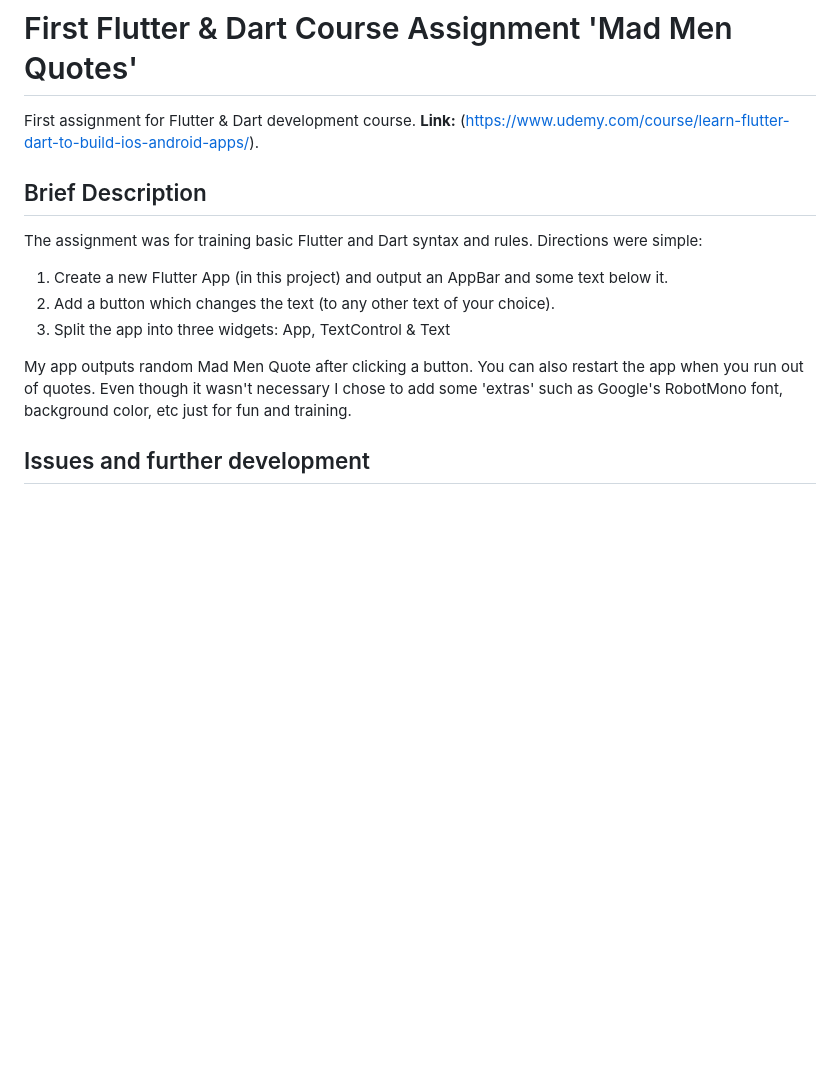
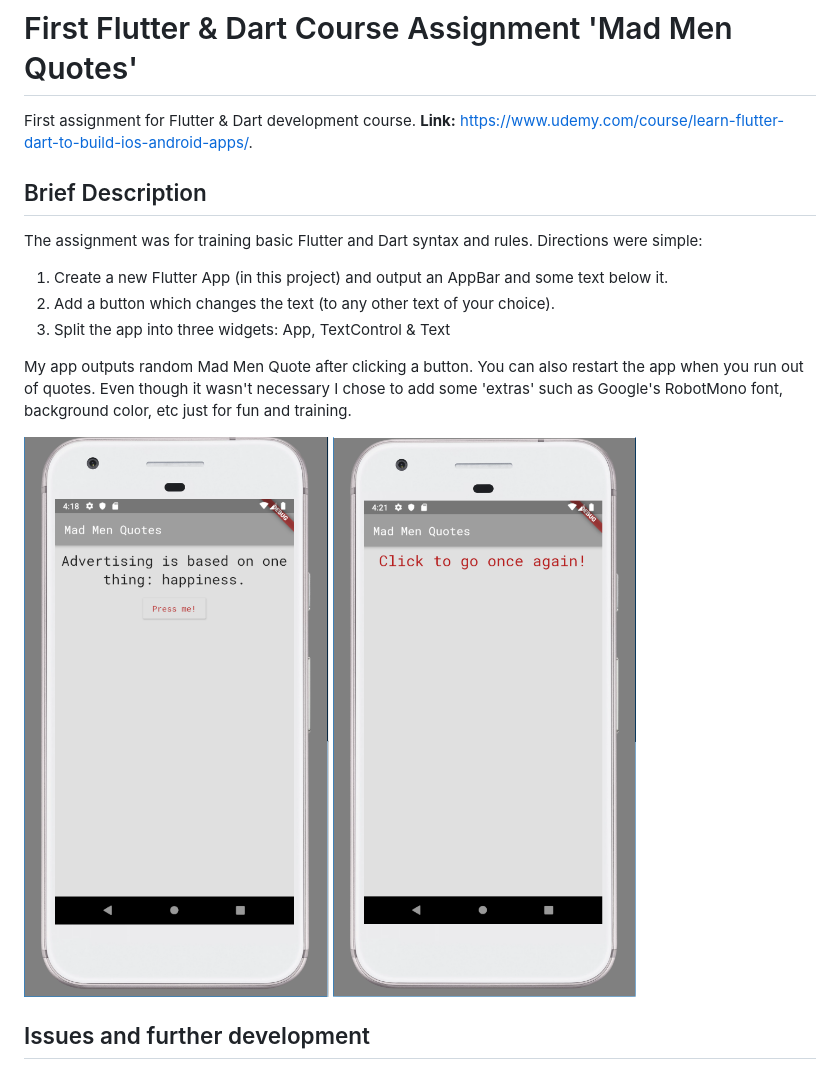
Before and after one commit to nelanz/Flutter-Dart-Course---First-assignment-, a Markdown page: README.md, the part around the change. GitHub-like rendering; pictures changed too: lib/Screenshot1.PNG (added), lib/Screenshot2.PNG (added); blank space fills up the shorter version.

Commit message:
Added screenshots to README file

```diff
--- a/README.md
+++ b/README.md
@@ -1,7 +1,7 @@
 # First Flutter & Dart Course Assignment 'Mad Men Quotes'
 
 First assignment for Flutter & Dart development course.
-**Link:** (https://www.udemy.com/course/learn-flutter-dart-to-build-ios-android-apps/).
+**Link:** https://www.udemy.com/course/learn-flutter-dart-to-build-ios-android-apps/.
 
 ## Brief Description
 
@@ -14,6 +14,10 @@ My app outputs random Mad Men Quote after clicking a button. You can also restar
 run out of quotes. Even though it wasn't necessary I chose to add some 'extras' such as Google's
 RobotMono font, background color, etc just for fun and training.
 
+
+![](lib/Screenshot1.PNG)
+![](lib/Screenshot2.PNG)
+
 ## Issues and further development
 
 * Once a quote appears, it can appear again - need to fix that.
```
